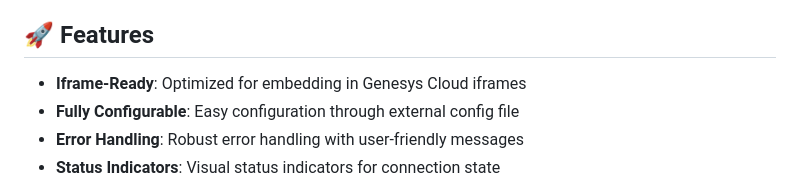
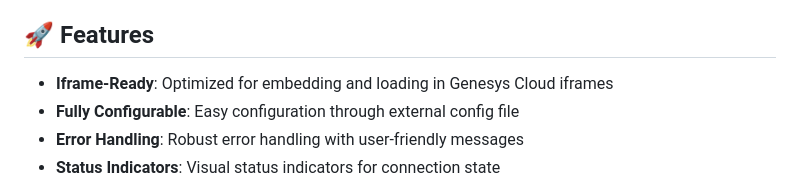
Before and after one commit to Atreyu4EVR/BSC-Agent-Genesys, a Markdown page: README.md, the part around the change. GitHub-like rendering.

Commit message:
Update README.md to clarify iframe optimization details for Genesys Cloud integration.

```diff
--- a/README.md
+++ b/README.md
@@ -4,7 +4,7 @@ This project provides a client-side web chat interface using the [n8n chat widge
 
 ## 🚀 Features
 
-- **Iframe-Ready**: Optimized for embedding in Genesys Cloud iframes
+- **Iframe-Ready**: Optimized for embedding and loading in Genesys Cloud iframes
 - **Fully Configurable**: Easy configuration through external config file
 - **Error Handling**: Robust error handling with user-friendly messages
 - **Status Indicators**: Visual status indicators for connection state
```
